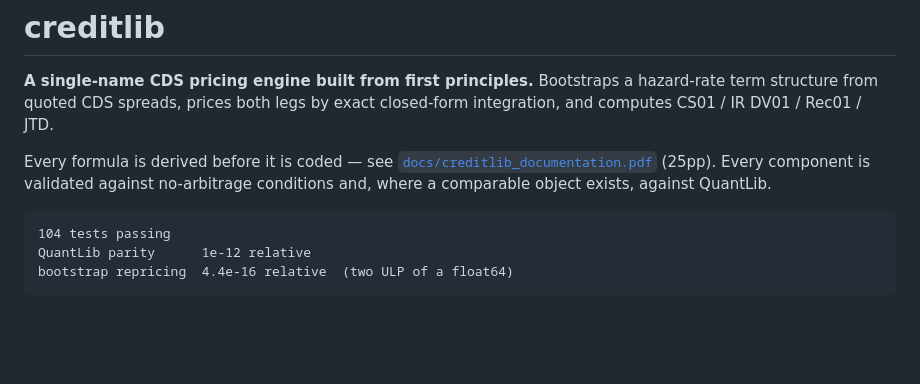
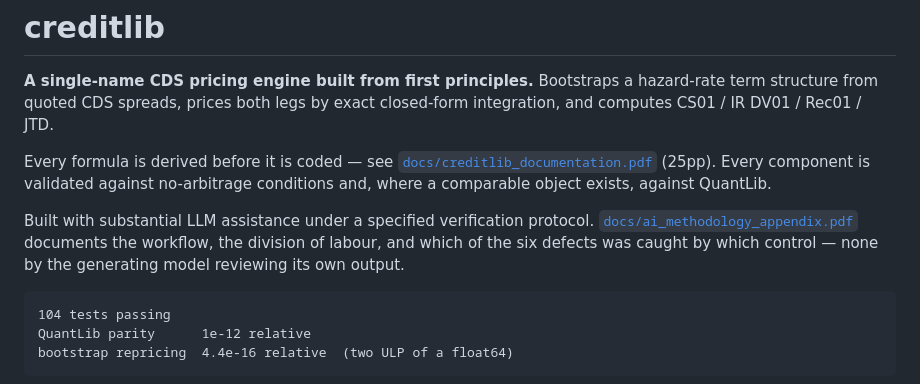
Before and after one commit to Shreyassundaresan/creditlib, a Markdown page: README.md, the part around the change. Rendered like a GitHub page; blank space fills up the shorter version.

````diff
--- a/README.md
+++ b/README.md
@@ -7,6 +7,12 @@ and computes CS01 / IR DV01 / Rec01 / JTD.
 Every formula is derived before it is coded — see [`docs/creditlib_documentation.pdf`](docs/creditlib_documentation.pdf)
 (25pp). Every component is validated against no-arbitrage conditions and, where a comparable
 object exists, against QuantLib.
+
+Built with substantial LLM assistance under a specified verification protocol.
+[`docs/ai_methodology_appendix.pdf`](docs/ai_methodology_appendix.pdf) documents the
+workflow, the division of labour, and which of the six defects was caught by which
+control — none by the generating model reviewing its own output.
+
 
 ```
 104 tests passing
````
